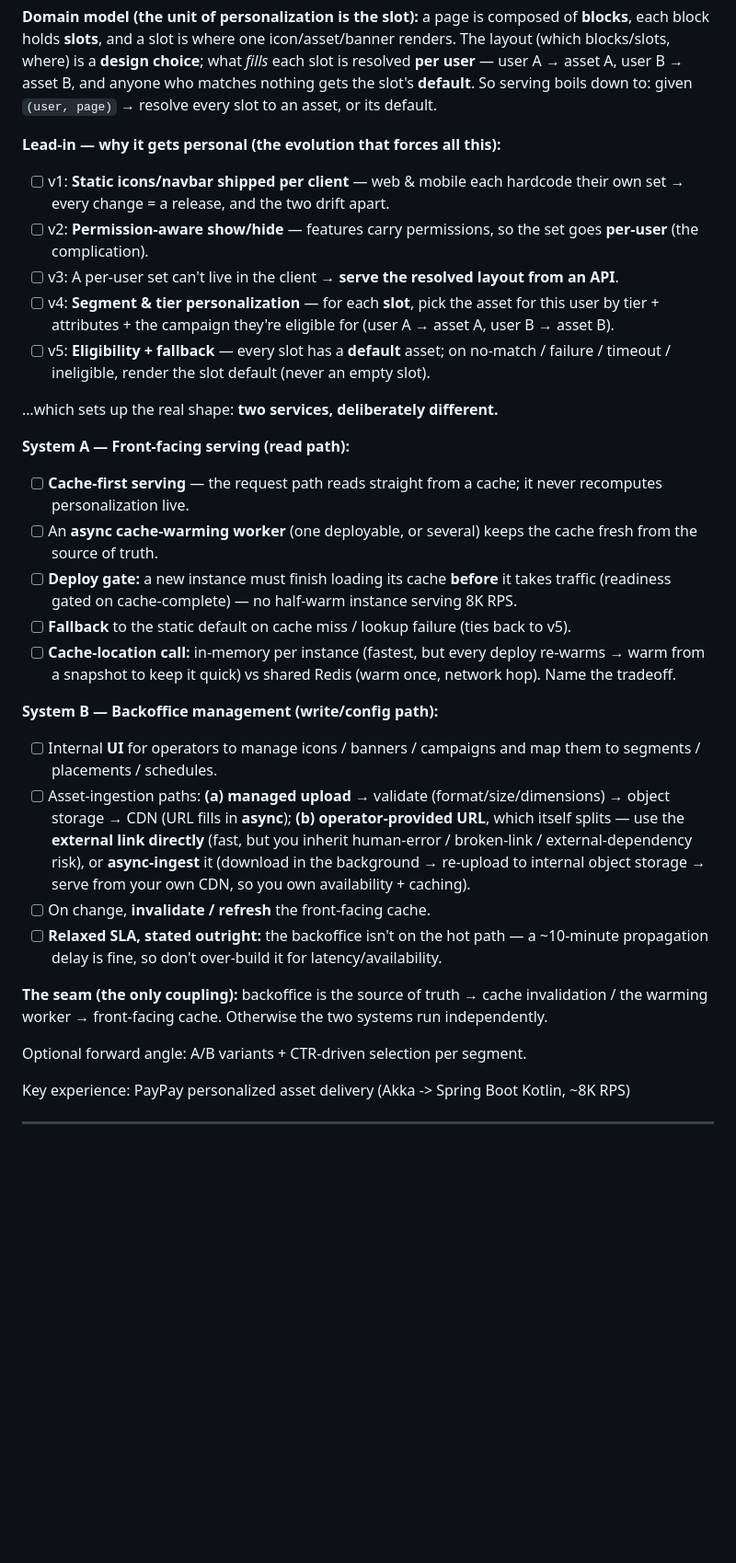
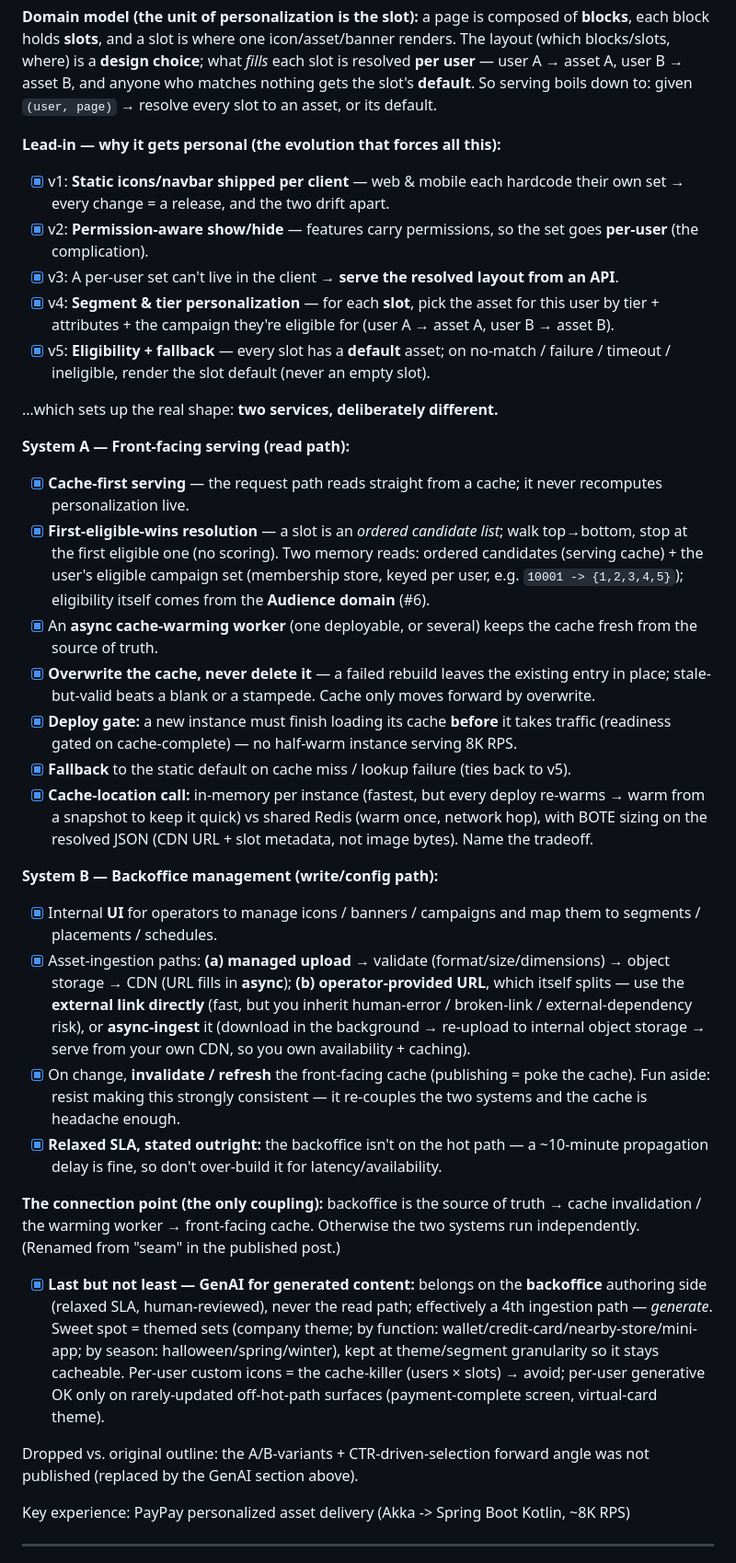
Before and after one commit to marttp/tpcoder-portfolio, a Markdown page: docs/blog-series-design-tracking.md, the part around one of its changes. Shown at 92% size. Rendered like a GitHub page; blank space fills up the shorter version.

Commit message:
docs(blog-series): mark #5 published, add #8 cashback, reconcile #5 outline
Co-Authored-By: Claude Opus 4.8 <noreply@anthropic.com>

```diff
--- a/docs/blog-series-design-tracking.md
+++ b/docs/blog-series-design-tracking.md
@@ -232,32 +233,36 @@ The takeaway is the contrast: tune the SLA to the problem; don't design both the
 
 **Lead-in — why it gets personal (the evolution that forces all this):**
 
-- [ ] v1: **Static icons/navbar shipped per client** — web & mobile each hardcode their own set → every change = a release, and the two drift apart.
-- [ ] v2: **Permission-aware show/hide** — features carry permissions, so the set goes **per-user** (the complication).
-- [ ] v3: A per-user set can't live in the client → **serve the resolved layout from an API**.
-- [ ] v4: **Segment & tier personalization** — for each **slot**, pick the asset for this user by tier + attributes + the campaign they're eligible for (user A → asset A, user B → asset B).
-- [ ] v5: **Eligibility + fallback** — every slot has a **default** asset; on no-match / failure / timeout / ineligible, render the slot default (never an empty slot).
+- [x] v1: **Static icons/navbar shipped per client** — web & mobile each hardcode their own set → every change = a release, and the two drift apart.
+- [x] v2: **Permission-aware show/hide** — features carry permissions, so the set goes **per-user** (the complication).
+- [x] v3: A per-user set can't live in the client → **serve the resolved layout from an API**.
+- [x] v4: **Segment & tier personalization** — for each **slot**, pick the asset for this user by tier + attributes + the campaign they're eligible for (user A → asset A, user B → asset B).
+- [x] v5: **Eligibility + fallback** — every slot has a **default** asset; on no-match / failure / timeout / ineligible, render the slot default (never an empty slot).
 
 …which sets up the real shape: **two services, deliberately different.**
 
 **System A — Front-facing serving (read path):**
 
-- [ ] **Cache-first serving** — the request path reads straight from a cache; it never recomputes personalization live.
-- [ ] An **async cache-warming worker** (one deployable, or several) keeps the cache fresh from the source of truth.
-- [ ] **Deploy gate:** a new instance must finish loading its cache **before** it takes traffic (readiness gated on cache-complete) — no half-warm instance serving 8K RPS.
-- [ ] **Fallback** to the static default on cache miss / lookup failure (ties back to v5).
-- [ ] **Cache-location call:** in-memory per instance (fastest, but every deploy re-warms → warm from a snapshot to keep it quick) vs shared Redis (warm once, network hop). Name the tradeoff.
+- [x] **Cache-first serving** — the request path reads straight from a cache; it never recomputes personalization live.
+- [x] **First-eligible-wins resolution** — a slot is an *ordered candidate list*; walk top→bottom, stop at the first eligible one (no scoring). Two memory reads: ordered candidates (serving cache) + the user's eligible campaign set (membership store, keyed per user, e.g. `10001 -> {1,2,3,4,5}`); eligibility itself comes from the **Audience domain** (#6).
+- [x] An **async cache-warming worker** (one deployable, or several) keeps the cache fresh from the source of truth.
+- [x] **Overwrite the cache, never delete it** — a failed rebuild leaves the existing entry in place; stale-but-valid beats a blank or a stampede. Cache only moves forward by overwrite.
+- [x] **Deploy gate:** a new instance must finish loading its cache **before** it takes traffic (readiness gated on cache-complete) — no half-warm instance serving 8K RPS.
+- [x] **Fallback** to the static default on cache miss / lookup failure (ties back to v5).
+- [x] **Cache-location call:** in-memory per instance (fastest, but every deploy re-warms → warm from a snapshot to keep it quick) vs shared Redis (warm once, network hop), with BOTE sizing on the resolved JSON (CDN URL + slot metadata, not image bytes). Name the tradeoff.
 
 **System B — Backoffice management (write/config path):**
 
-- [ ] Internal **UI** for operators to manage icons / banners / campaigns and map them to segments / placements / schedules.
-- [ ] Asset-ingestion paths: **(a) managed upload** → validate (format/size/dimensions) → object storage → CDN (URL fills in **async**); **(b) operator-provided URL**, which itself splits — use the **external link directly** (fast, but you inherit human-error / broken-link / external-dependency risk), or **async-ingest** it (download in the background → re-upload to internal object storage → serve from your own CDN, so you own availability + caching).
-- [ ] On change, **invalidate / refresh** the front-facing cache.
-- [ ] **Relaxed SLA, stated outright:** the backoffice isn't on the hot path — a ~10-minute propagation delay is fine, so don't over-build it for latency/availability.
+- [x] Internal **UI** for operators to manage icons / banners / campaigns and map them to segments / placements / schedules.
+- [x] Asset-ingestion paths: **(a) managed upload** → validate (format/size/dimensions) → object storage → CDN (URL fills in **async**); **(b) operator-provided URL**, which itself splits — use the **external link directly** (fast, but you inherit human-error / broken-link / external-dependency risk), or **async-ingest** it (download in the background → re-upload to internal object storage → serve from your own CDN, so you own availability + caching).
+- [x] On change, **invalidate / refresh** the front-facing cache (publishing = poke the cache). Fun aside: resist making this strongly consistent — it re-couples the two systems and the cache is headache enough.
+- [x] **Relaxed SLA, stated outright:** the backoffice isn't on the hot path — a ~10-minute propagation delay is fine, so don't over-build it for latency/availability.
 
-**The seam (the only coupling):** backoffice is the source of truth → cache invalidation / the warming worker → front-facing cache. Otherwise the two systems run independently.
+**The connection point (the only coupling):** backoffice is the source of truth → cache invalidation / the warming worker → front-facing cache. Otherwise the two systems run independently. (Renamed from "seam" in the published post.)
 
-Optional forward angle: A/B variants + CTR-driven selection per segment.
+- [x] **Last but not least — GenAI for generated content:** belongs on the **backoffice** authoring side (relaxed SLA, human-reviewed), never the read path; effectively a 4th ingestion path — *generate*. Sweet spot = themed sets (company theme; by function: wallet/credit-card/nearby-store/mini-app; by season: halloween/spring/winter), kept at theme/segment granularity so it stays cacheable. Per-user custom icons = the cache-killer (users × slots) → avoid; per-user generative OK only on rarely-updated off-hot-path surfaces (payment-complete screen, virtual-card theme).
+
+Dropped vs. original outline: the A/B-variants + CTR-driven-selection forward angle was not published (replaced by the GenAI section above).
 
 Key experience: PayPay personalized asset delivery (Akka -> Spring Boot Kotlin, ~8K RPS)
 
```
Also changed, not shown: other parts of docs/blog-series-design-tracking.md (+21 -1 lines).
